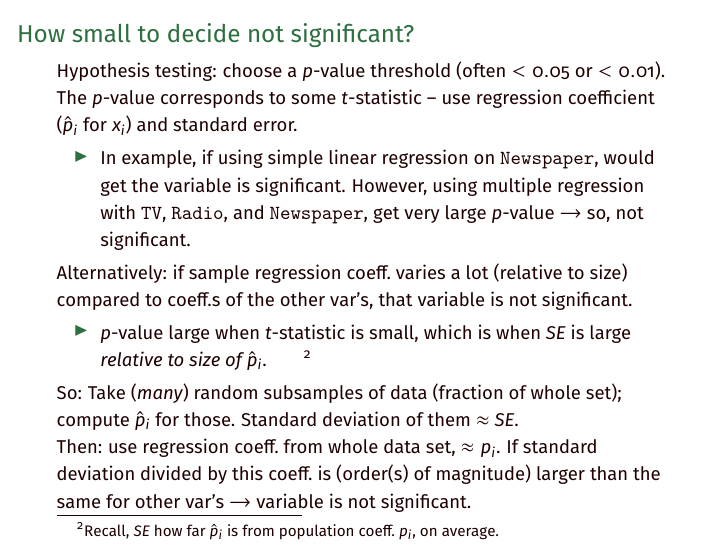
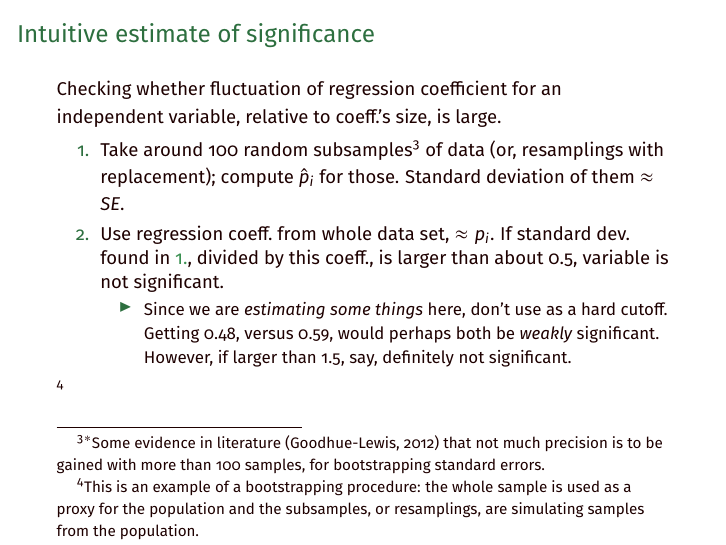
Before and after one commit to cornwell/math371-S25, LaTeX slides (Lectures/Lecture06-VariationsLinearRegression/source/lecture06.tex): page 28 of 42 before the commit and page 30 of 44 after it. Compiled offline with pdfLaTeX.

Commit message:
lecture06 last commit

```diff
--- a/Lectures/Lecture06-VariationsLinearRegression/source/lecture06.tex
+++ b/Lectures/Lecture06-VariationsLinearRegression/source/lecture06.tex
@@ -304,16 +304,32 @@ The value of $R^2$ with all three predictor (independent) variables is: 0.89721.
     \begin{itemize}
         \item In example, if using simple linear regression on \ttt{Newspaper}, would get the variable is significant. However, using multiple regression with \ttt{TV}, \ttt{Radio}, and \ttt{Newspaper}, get very large $p$-value $\to$ so, not significant.
     \end{itemize}
+    \vfill
 
     \pause
     Alternatively: if sample regression coeff.\ varies a lot (relative to size) compared to coeff.s of the other var's, that variable is not significant.
+    \pause
     \begin{itemize}
         \item $p$-value large when $t$-statistic is small, which is when $SE$ is large \emph{relative to size of }$\hat{p}_i$.\qquad\footnote{Recall, $SE$ how far $\hat{p}_i$ is from population coeff.\ $p_i$, on average.}
     \end{itemize}
-    \pause
-    So: Take (\emph{many}) random subsamples of data (fraction of whole set); compute $\hat{p}_i$ for those. Standard deviation of them $\approx$ $SE$. \newline
-    \pause
-    Then: use regression coeff.\ from whole data set, $\approx p_i$. If standard deviation divided by this coeff.\ is (order(s) of magnitude) larger than the same for other var's $\to$ variable is not significant.
+\end{frame}
+
+%%%%
+\begin{frame}
+    \frametitle{Intuitive estimate of significance}
+    Checking whether fluctuation of regression coefficient for an independent variable, relative to coeff.'s size, is large.
+
+    \begin{enumerate}
+        \pause
+        \item Take around 100 random subsamples\footnote{$^\ast$Some evidence in literature (Goodhue-Lewis, 2012) that not much precision is to be gained with more than 100 samples, for bootstrapping standard errors.} of data (or, resamplings with replacement); compute $\hat{p}_i$ for those. Standard deviation of them $\approx$ $SE$.
+        \pause
+        \item Use regression coeff.\ from whole data set, $\approx p_i$. If standard dev.\ found in {\color{strings}1.}, divided by this coeff., is larger than about 0.5, variable is not significant.
+        \begin{itemize}
+            \item Since we are \emph{estimating some things} here, don't use as a hard cutoff. Getting 0.48, versus 0.59, would perhaps both be \emph{weakly} significant. However, if larger than 1.5, say, definitely not significant.
+        \end{itemize}
+    \end{enumerate}
+
+    \footnote{This is an example of a bootstrapping procedure: the whole sample is used as a proxy for the population and the subsamples, or resamplings, are simulating samples from the population.}
 \end{frame}
 
 \section{Polynomial fitting}
```
Also changed, not shown: Lectures/Lecture06-VariationsLinearRegression/lecture06-slides.pdf, Lectures/Lecture06-VariationsLinearRegression/source/lecture06.pdf, 5 other files.
